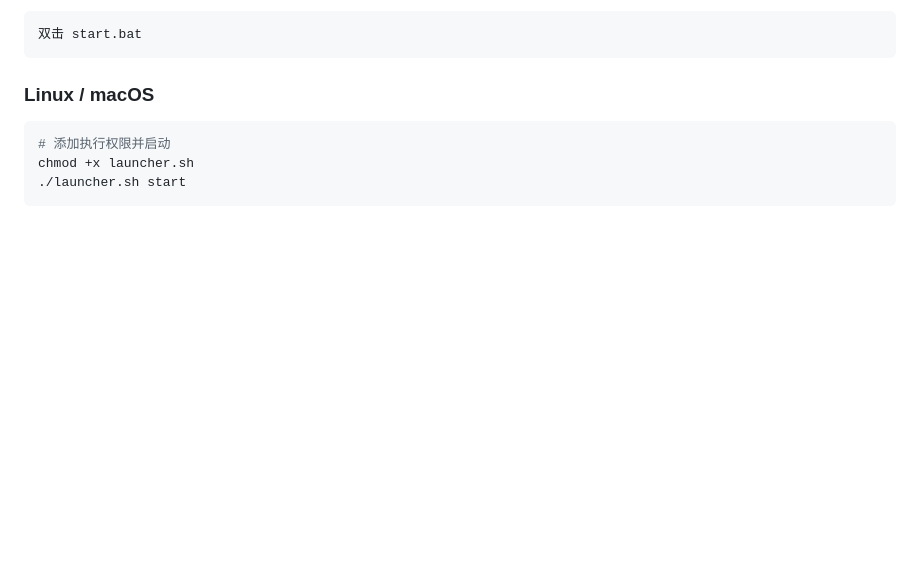
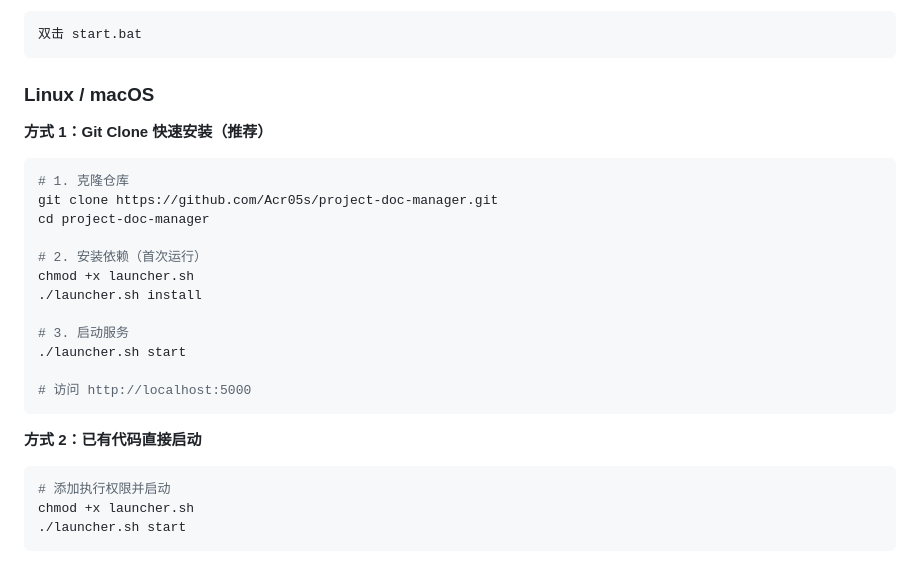
Before and after one commit to Acr05s/project-doc-manager, a Markdown page: README.md, the part around the change. GitHub-like rendering; blank space fills up the shorter version.

Commit message:
Add Git Clone quick install guide for Linux/macOS in README

````diff
--- a/README.md
+++ b/README.md
@@ -30,6 +30,25 @@ venv\Scripts\pip install -r requirements.txt -i https://pypi.tuna.tsinghua.edu.c
 ```
 
 ### Linux / macOS
+
+**方式 1：Git Clone 快速安装（推荐）**
+
+```bash
+# 1. 克隆仓库
+git clone https://github.com/Acr05s/project-doc-manager.git
+cd project-doc-manager
+
+# 2. 安装依赖（首次运行）
+chmod +x launcher.sh
+./launcher.sh install
+
+# 3. 启动服务
+./launcher.sh start
+
+# 访问 http://localhost:5000
+```
+
+**方式 2：已有代码直接启动**
 
 ```bash
 # 添加执行权限并启动
````
